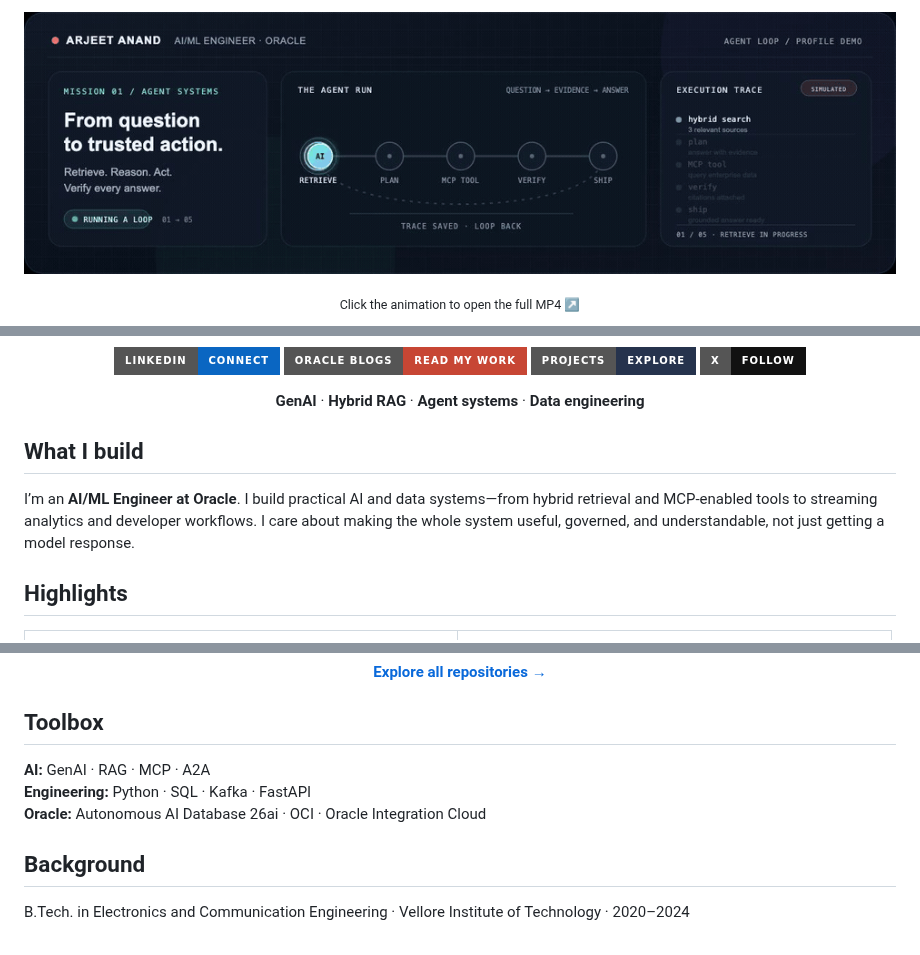
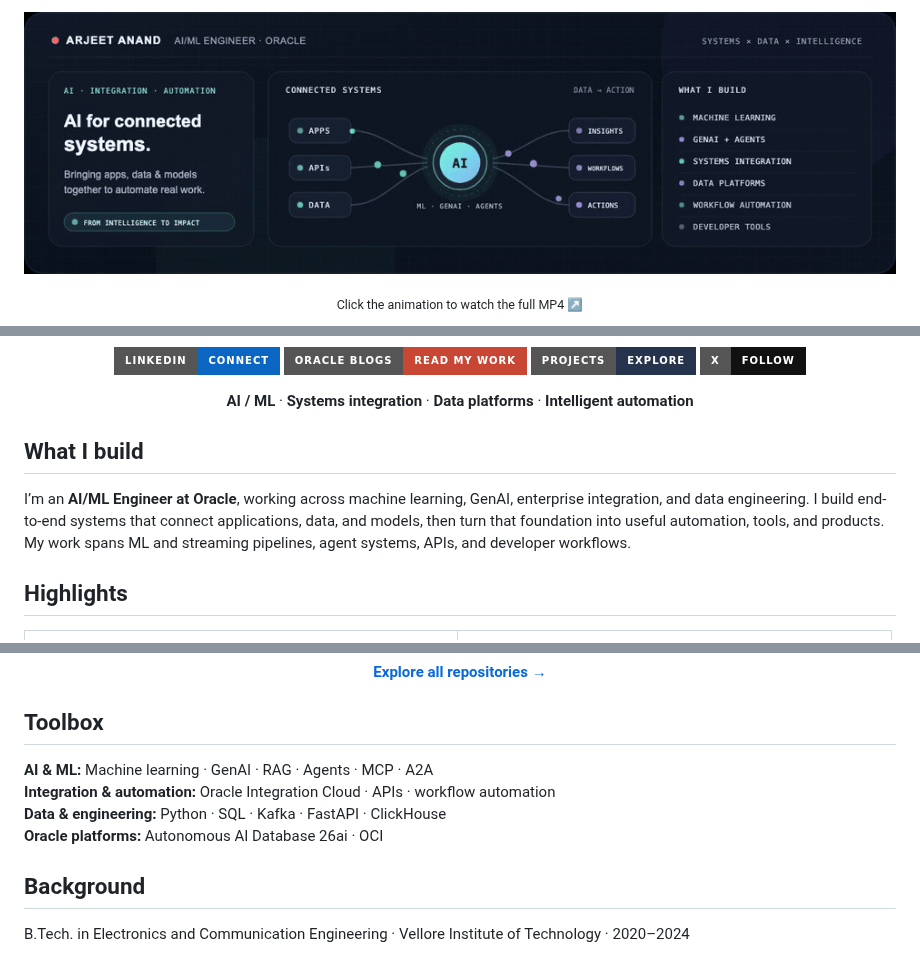
Before and after one commit to arjeetanand/arjeetanand, a Markdown page: README.md, 3 parts joined by grey strips. GitHub-like rendering; pictures changed too: assets/agent-run.gif (deleted), assets/connected-systems.gif (added); badges without logos.

Commit message:
docs: broaden profile around AI systems integration

```diff
--- a/README.md
+++ b/README.md
@@ -1,8 +1,8 @@
 <p align="center">
-  <a href="https://github.com/arjeetanand/arjeetanand/blob/main/assets/agent-run.mp4">
-    <img src="assets/agent-run.gif" width="100%" alt="A looping agent workflow: retrieve, plan, call an MCP tool, verify sources, and ship a grounded answer." />
+  <a href="https://github.com/arjeetanand/arjeetanand/blob/main/assets/connected-systems.mp4">
+    <img src="assets/connected-systems.gif" width="100%" alt="Apps, APIs, and data connect to an AI hub that powers insights, workflows, and automation." />
   </a>
 </p>
-<p align="center"><sub>Click the animation to open the full MP4 ↗</sub></p>
+<p align="center"><sub>Click the animation to watch the full MP4 ↗</sub></p>
 
 <p align="center">
@@ -16,11 +16,11 @@
   <a href="https://x.com/arjeeet"><img alt="X — follow" src="https://img.shields.io/badge/X-Follow-111111?style=for-the-badge&amp;logo=x&amp;logoColor=white" /></a>
 </p>
 
-<p align="center"><strong>GenAI</strong> · <strong>Hybrid RAG</strong> · <strong>Agent systems</strong> · <strong>Data engineering</strong></p>
+<p align="center"><strong>AI / ML</strong> · <strong>Systems integration</strong> · <strong>Data platforms</strong> · <strong>Intelligent automation</strong></p>
 
 ## What I build
 
-I’m an **AI/ML Engineer at Oracle**. I build practical AI and data systems—from hybrid retrieval and MCP-enabled tools to streaming analytics and developer workflows. I care about making the whole system useful, governed, and understandable, not just getting a model response.
+I’m an **AI/ML Engineer at Oracle**, working across machine learning, GenAI, enterprise integration, and data engineering. I build end-to-end systems that connect applications, data, and models, then turn that foundation into useful automation, tools, and products. My work spans ML and streaming pipelines, agent systems, APIs, and developer workflows.
 
 ## Highlights
 
@@ -74,9 +74,10 @@ I’m an **AI/ML Engineer at Oracle**. I build practical AI and data systems—f
 
 ## Toolbox
 
-**AI:** GenAI · RAG · MCP · A2A<br />
-**Engineering:** Python · SQL · Kafka · FastAPI<br />
-**Oracle:** Autonomous AI Database 26ai · OCI · Oracle Integration Cloud
+**AI &amp; ML:** Machine learning · GenAI · RAG · Agents · MCP · A2A<br />
+**Integration &amp; automation:** Oracle Integration Cloud · APIs · workflow automation<br />
+**Data &amp; engineering:** Python · SQL · Kafka · FastAPI · ClickHouse<br />
+**Oracle platforms:** Autonomous AI Database 26ai · OCI
 
 ## Background
 
```
Also changed, not shown: other parts of README.md (+1 -1 lines), 2 other files.
